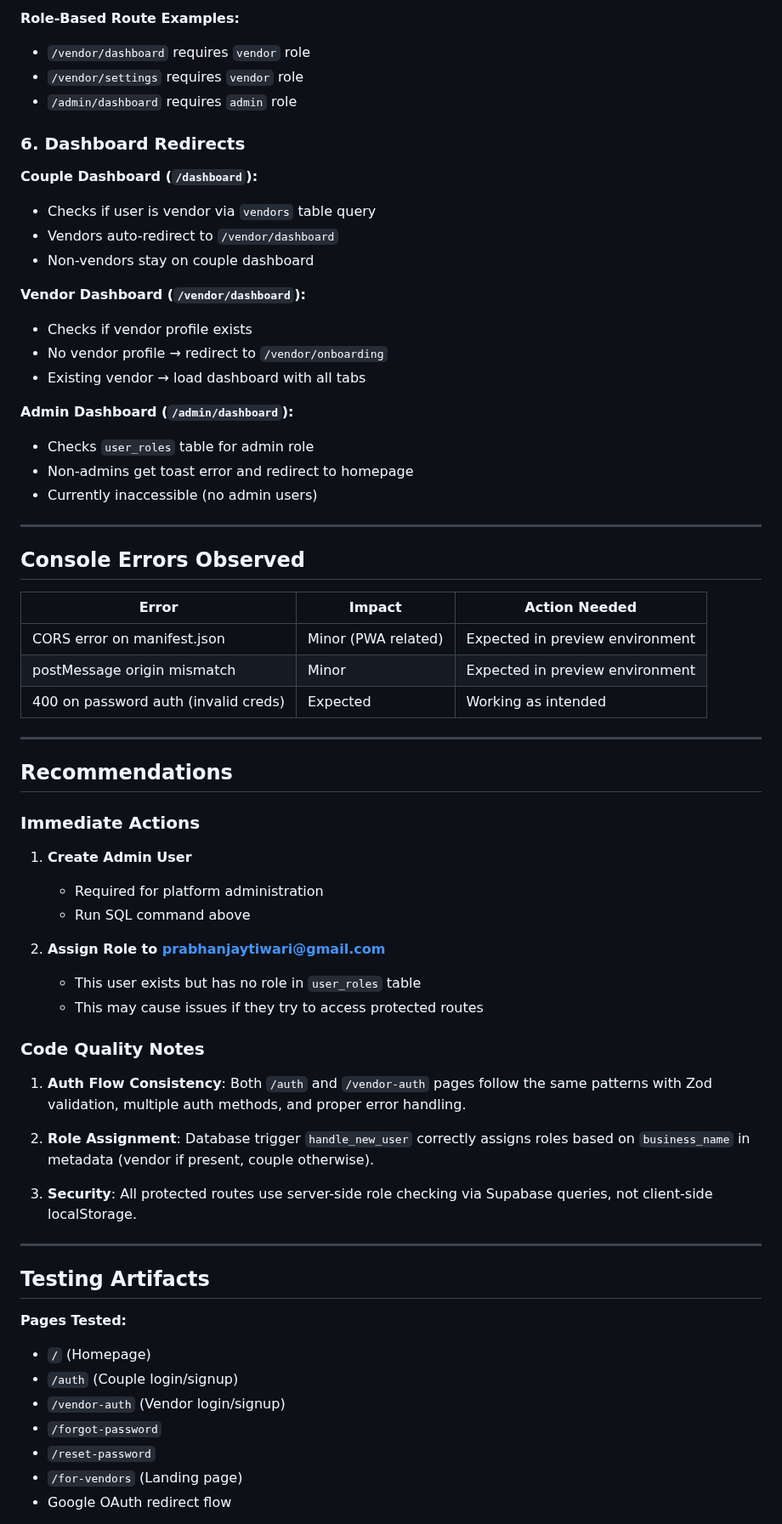
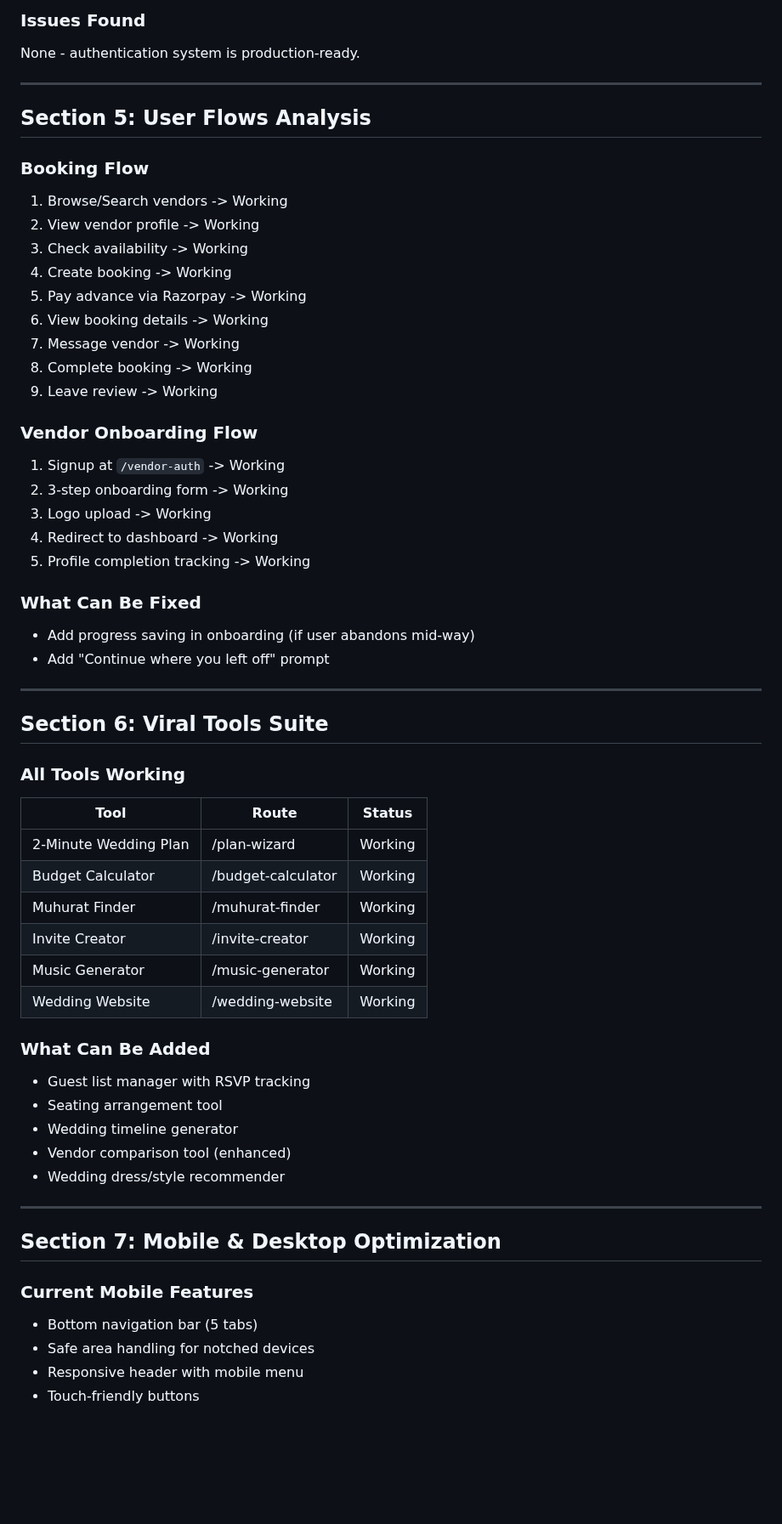
Before and after one commit to prabhanjaytiwari/karlo-shaadi-glow, a Markdown page: .lovable/plan.md, the part around one of its changes. Shown at 85% size. GitHub-like rendering; blank space fills up the shorter version.

Commit message:
Updated plan file
Edited UI in Lovable

```diff
--- a/.lovable/plan.md
+++ b/.lovable/plan.md
@@ -136,67 +143,61 @@ VALUES ('8f6b07b2-cc93-4dd2-940d-8d415634becd', 'admin');
-**Role-Based Route Examples:**
-- `/vendor/dashboard` requires `vendor` role
-- `/vendor/settings` requires `vendor` role
-- `/admin/dashboard` requires `admin` role
-
-### 6. Dashboard Redirects
-
-**Couple Dashboard (`/dashboard`):**
-- Checks if user is vendor via `vendors` table query
-- Vendors auto-redirect to `/vendor/dashboard`
-- Non-vendors stay on couple dashboard
-
-**Vendor Dashboard (`/vendor/dashboard`):**
-- Checks if vendor profile exists
-- No vendor profile → redirect to `/vendor/onboarding`
-- Existing vendor → load dashboard with all tabs
-
-**Admin Dashboard (`/admin/dashboard`):**
-- Checks `user_roles` table for admin role
-- Non-admins get toast error and redirect to homepage
-- Currently inaccessible (no admin users)
+### Issues Found
+None - authentication system is production-ready.
 
 ---
 
-## Console Errors Observed
+## Section 5: User Flows Analysis
 
-| Error | Impact | Action Needed |
-|-------|--------|---------------|
-| CORS error on manifest.json | Minor (PWA related) | Expected in preview environment |
-| postMessage origin mismatch | Minor | Expected in preview environment |
-| 400 on password auth (invalid creds) | Expected | Working as intended |
+### Booking Flow
+1. Browse/Search vendors -> Working
+2. View vendor profile -> Working
+3. Check availability -> Working
+4. Create booking -> Working
+5. Pay advance via Razorpay -> Working
+6. View booking details -> Working
+7. Message vendor -> Working
+8. Complete booking -> Working
+9. Leave review -> Working
+
+### Vendor Onboarding Flow
+1. Signup at `/vendor-auth` -> Working
+2. 3-step onboarding form -> Working
+3. Logo upload -> Working
+4. Redirect to dashboard -> Working
+5. Profile completion tracking -> Working
+
+### What Can Be Fixed
+- Add progress saving in onboarding (if user abandons mid-way)
+- Add "Continue where you left off" prompt
 
 ---
 
-## Recommendations
+## Section 6: Viral Tools Suite
 
-### Immediate Actions
+### All Tools Working
 
-1. **Create Admin User**
-   - Required for platform administration
-   - Run SQL command above
+| Tool | Route | Status |
+|------|-------|--------|
+| 2-Minute Wedding Plan | /plan-wizard | Working |
+| Budget Calculator | /budget-calculator | Working |
+| Muhurat Finder | /muhurat-finder | Working |
+| Invite Creator | /invite-creator | Working |
+| Music Generator | /music-generator | Working |
+| Wedding Website | /wedding-website | Working |
 
-2. **Assign Role to prabhanjaytiwari@gmail.com**
-   - This user exists but has no role in `user_roles` table
-   - This may cause issues if they try to access protected routes
-
-### Code Quality Notes
-
-1. **Auth Flow Consistency**: Both `/auth` and `/vendor-auth` pages follow the same patterns with Zod validation, multiple auth methods, and proper error handling.
-
-2. **Role Assignment**: Database trigger `handle_new_user` correctly assigns roles based on `business_name` in metadata (vendor if present, couple otherwise).
-
-3. **Security**: All protected routes use server-side role checking via Supabase queries, not client-side localStorage.
+### What Can Be Added
+- Guest list manager with RSVP tracking
+- Seating arrangement tool
+- Wedding timeline generator
+- Vendor comparison tool (enhanced)
+- Wedding dress/style recommender
 
 ---
 
-## Testing Artifacts
+## Section 7: Mobile & Desktop Optimization
 
-**Pages Tested:**
-- `/` (Homepage)
-- `/auth` (Couple login/signup)
-- `/vendor-auth` (Vendor login/signup)
-- `/forgot-password`
-- `/reset-password`
-- `/for-vendors` (Landing page)
-- Google OAuth redirect flow
+### Current Mobile Features
+- Bottom navigation bar (5 tabs)
+- Safe area handling for notched devices
+- Responsive header with mobile menu
+- Touch-friendly buttons
 
```
Also changed, not shown: other parts of .lovable/plan.md (+330 -124 lines).
